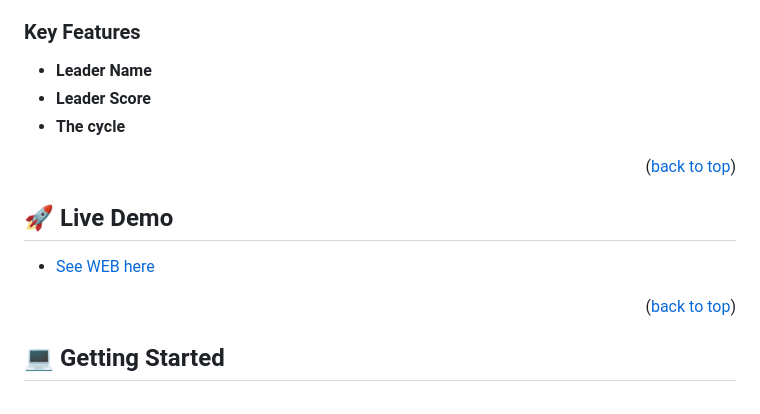
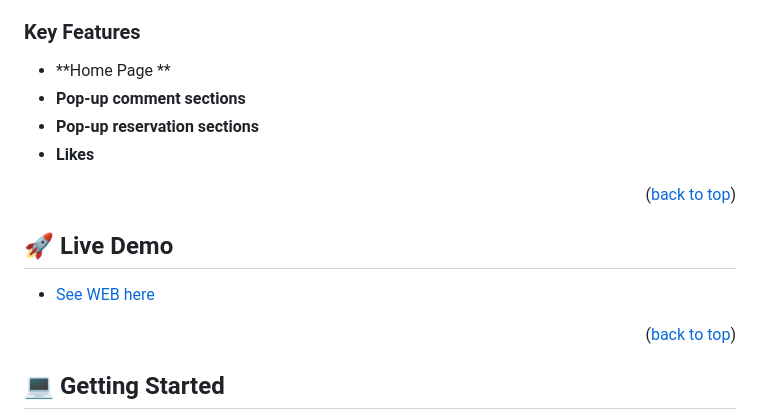
Before and after one commit to bronnie313/JavaScript-Capstone, a Markdown page: README.md, the part around one of its changes. GitHub-like rendering.

```diff
--- a/README.md
+++ b/README.md
@@ -95,9 +95,10 @@ A project was built Using
 
 ### Key Features <a name="key-features"></a>
 
-- **Leader Name**
-- **Leader Score**
-- **The cycle**
+- **Home Page **
+- **Pop-up comment sections**
+- **Pop-up reservation sections**
+- **Likes**
 
 <p align="right">(<a href="#readme-top">back to top</a>)</p>
 
```
Also changed, not shown: other parts of README.md (+1 -1 lines).
